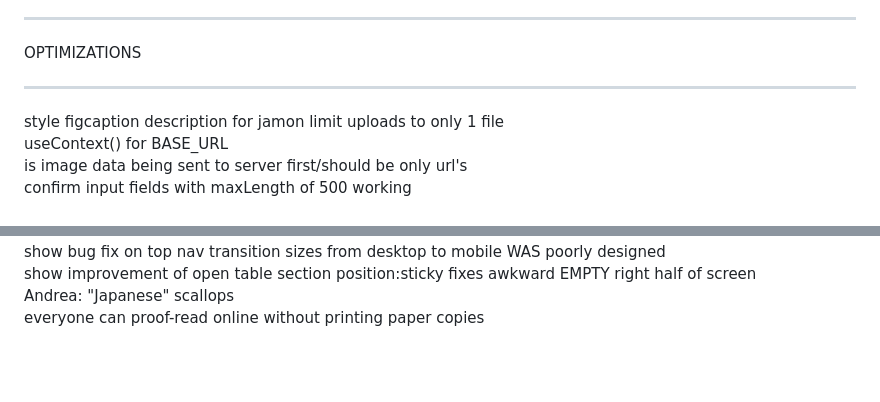
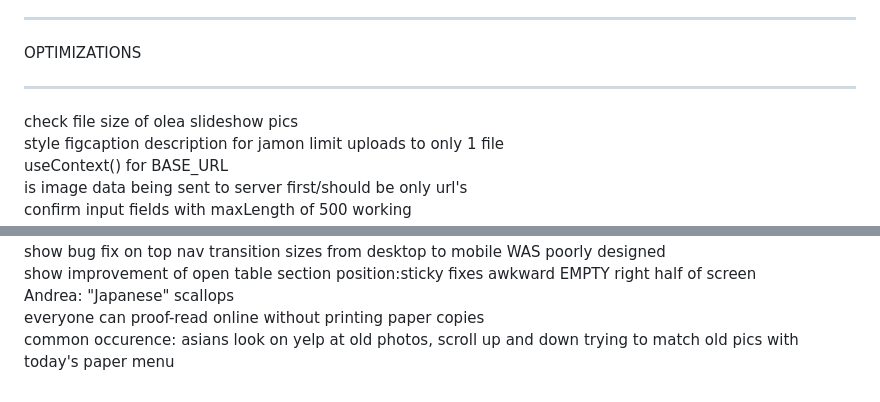
Before and after one commit to DanielAlvarez2/mern-olea, a Markdown page: README.md, 2 parts joined by grey strips. Rendered like a GitHub page; blank space fills up the shorter version.

```diff
--- a/README.md
+++ b/README.md
@@ -462,6 +462,7 @@ may take 48 hours for "oleademo.com" to work glitch-free
 OPTIMIZATIONS
 *******************************************
 
+check file size of olea slideshow pics
 style figcaption description for jamon
 limit uploads to only 1 file
 useContext() for BASE_URL
@@ -500,3 +501,4 @@ show bug fix on top nav transition sizes from desktop to mobile WAS poorly desig
 show improvement of open table section position:sticky fixes awkward EMPTY right half of screen
 Andrea: "Japanese" scallops
 everyone can proof-read online without printing paper copies
+common occurence: asians look on yelp at old photos, scroll up and down trying to match old pics with today's paper menu
```
